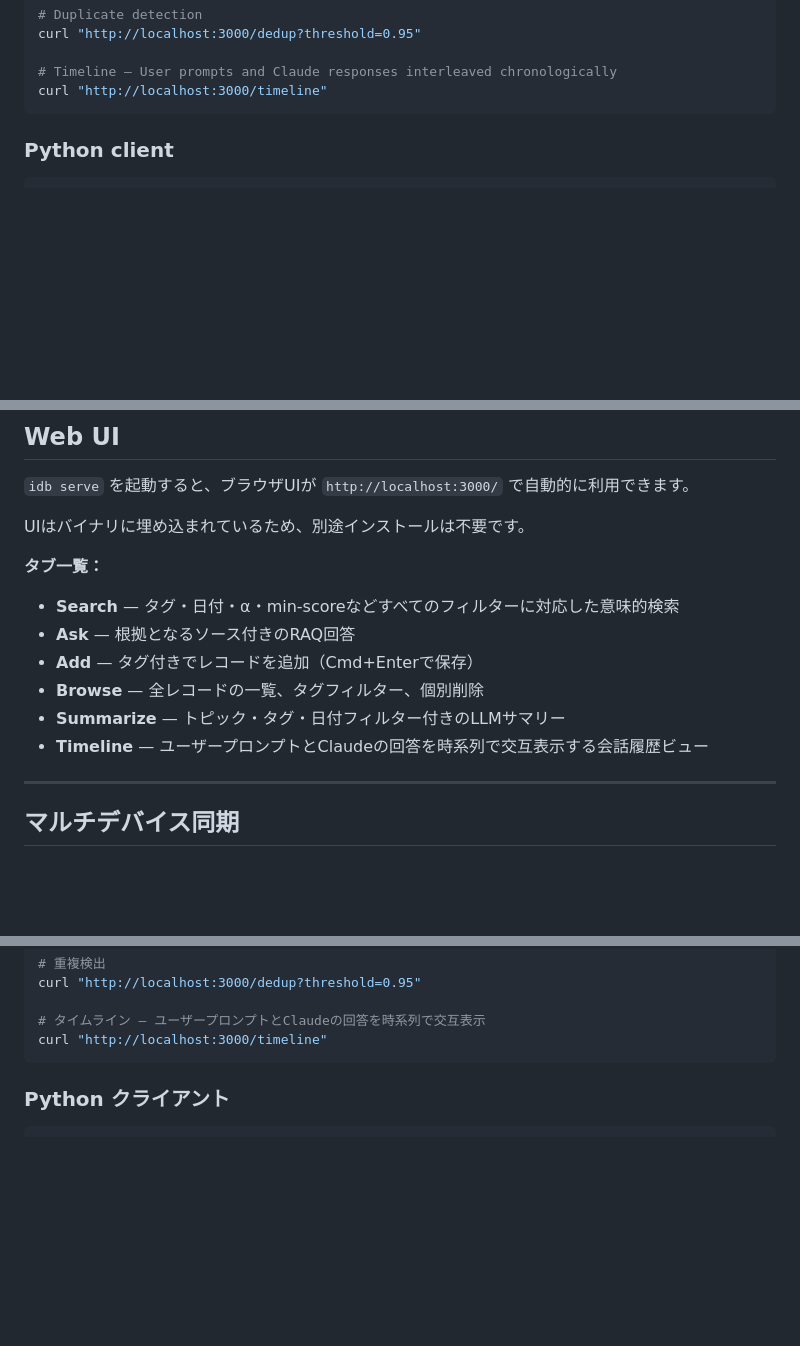
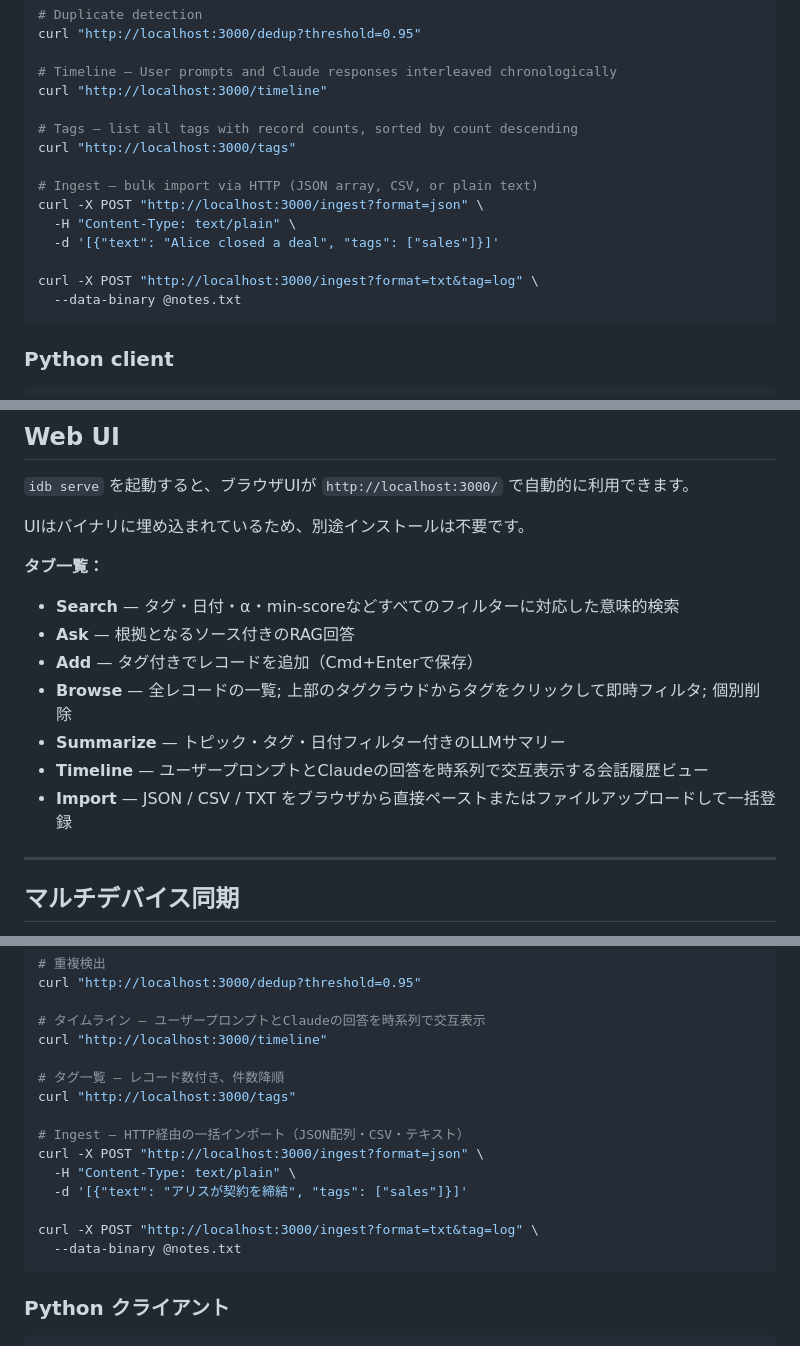
Before and after one commit to zzzzico12/intentdb, a Markdown page: README.md, 3 parts joined by grey strips. GitHub-like rendering; blank space fills up the shorter version.

Commit message:
Update README: add Import tab, tag cloud, /tags and /ingest endpoints
Co-Authored-By: Claude Sonnet 4.6 <noreply@anthropic.com>

````diff
--- a/README.md
+++ b/README.md
@@ -281,6 +282,17 @@ curl "http://localhost:3000/dedup?threshold=0.95"
 
 # Timeline — User prompts and Claude responses interleaved chronologically
 curl "http://localhost:3000/timeline"
+
+# Tags — list all tags with record counts, sorted by count descending
+curl "http://localhost:3000/tags"
+
+# Ingest — bulk import via HTTP (JSON array, CSV, or plain text)
+curl -X POST "http://localhost:3000/ingest?format=json" \
+  -H "Content-Type: text/plain" \
+  -d '[{"text": "Alice closed a deal", "tags": ["sales"]}]'
+
+curl -X POST "http://localhost:3000/ingest?format=txt&tag=log" \
+  --data-binary @notes.txt
 ```
 
 ### Python client
@@ -823,11 +838,12 @@ UIはバイナリに埋め込まれているため、別途インストールは
 
 **タブ一覧：**
 - **Search** — タグ・日付・α・min-scoreなどすべてのフィルターに対応した意味的検索
-- **Ask** — 根拠となるソース付きのRAQ回答
+- **Ask** — 根拠となるソース付きのRAG回答
 - **Add** — タグ付きでレコードを追加（Cmd+Enterで保存）
-- **Browse** — 全レコードの一覧、タグフィルター、個別削除
+- **Browse** — 全レコードの一覧; 上部のタグクラウドからタグをクリックして即時フィルタ; 個別削除
 - **Summarize** — トピック・タグ・日付フィルター付きのLLMサマリー
 - **Timeline** — ユーザープロンプトとClaudeの回答を時系列で交互表示する会話履歴ビュー
+- **Import** — JSON / CSV / TXT をブラウザから直接ペーストまたはファイルアップロードして一括登録
 
 ---
 
@@ -913,6 +929,17 @@ curl "http://localhost:3000/dedup?threshold=0.95"
 
 # タイムライン — ユーザープロンプトとClaudeの回答を時系列で交互表示
 curl "http://localhost:3000/timeline"
+
+# タグ一覧 — レコード数付き、件数降順
+curl "http://localhost:3000/tags"
+
+# Ingest — HTTP経由の一括インポート（JSON配列・CSV・テキスト）
+curl -X POST "http://localhost:3000/ingest?format=json" \
+  -H "Content-Type: text/plain" \
+  -d '[{"text": "アリスが契約を締結", "tags": ["sales"]}]'
+
+curl -X POST "http://localhost:3000/ingest?format=txt&tag=log" \
+  --data-binary @notes.txt
 ```
 
 ### Python クライアント
````
Also changed, not shown: other parts of README.md (+8 -1 lines).
